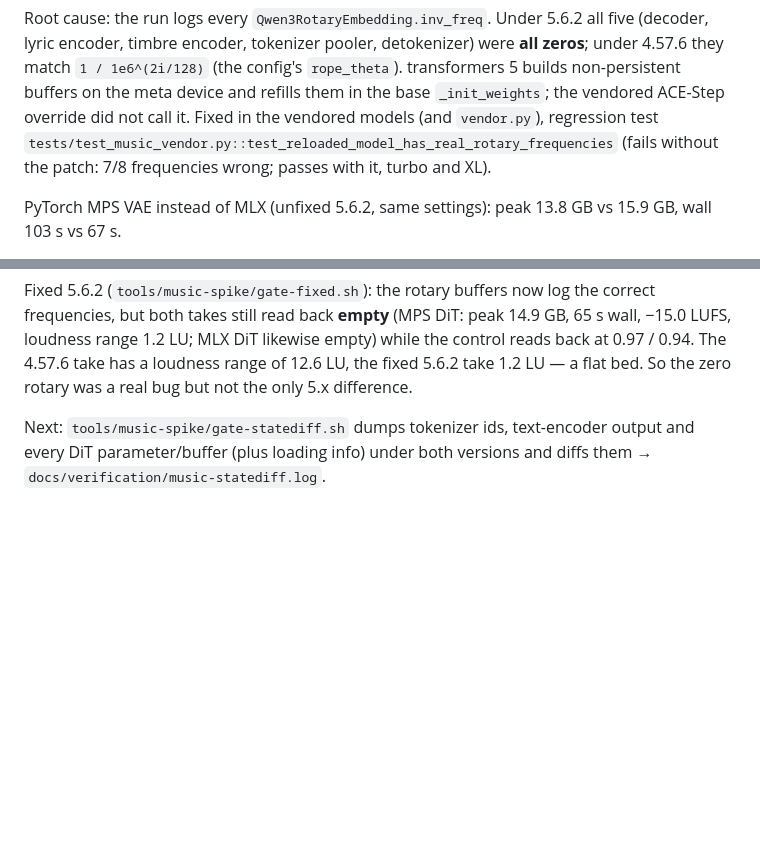
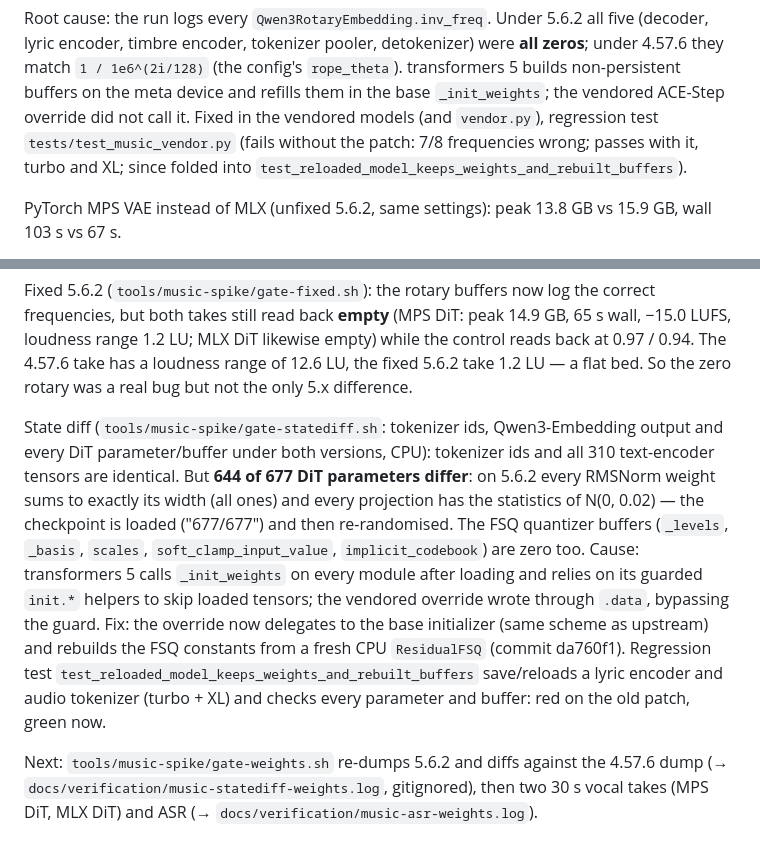
Before and after one commit to realAllenSong/ThunderTalk, a Markdown page: docs/verification/2026-10-music-phase0.md, 2 parts joined by grey strips. Drawn GitHub-style; blank space fills up the shorter version.

Commit message:
Music Phase 0: record the re-randomised DiT weights found by the state diff
Co-Authored-By: Claude Opus 5.5 <noreply@anthropic.com>
Co-authored-by: Cursor <cursoragent@cursor.com>

```diff
--- a/docs/verification/2026-10-music-phase0.md
+++ b/docs/verification/2026-10-music-phase0.md
@@ -50,8 +50,8 @@ lyric encoder, timbre encoder, tokenizer pooler, detokenizer) were **all zeros**
 match `1 / 1e6^(2i/128)` (the config's `rope_theta`). transformers 5 builds non-persistent buffers
 on the meta device and refills them in the base `_init_weights`; the vendored ACE-Step override did
 not call it. Fixed in the vendored models (and `vendor.py`), regression test
-`tests/test_music_vendor.py::test_reloaded_model_has_real_rotary_frequencies` (fails without the
-patch: 7/8 frequencies wrong; passes with it, turbo and XL).
+`tests/test_music_vendor.py` (fails without the patch: 7/8 frequencies wrong; passes with it, turbo
+and XL; since folded into `test_reloaded_model_keeps_weights_and_rebuilt_buffers`).
 
 PyTorch MPS VAE instead of MLX (unfixed 5.6.2, same settings): peak 13.8 GB vs 15.9 GB, wall
 103 s vs 67 s.
@@ -67,5 +67,19 @@ loudness range 1.2 LU; MLX DiT likewise empty) while the control reads back at 0
 take has a loudness range of 12.6 LU, the fixed 5.6.2 take 1.2 LU — a flat bed. So the zero rotary was
 a real bug but not the only 5.x difference.
 
-Next: `tools/music-spike/gate-statediff.sh` dumps tokenizer ids, text-encoder output and every DiT
-parameter/buffer (plus loading info) under both versions and diffs them → `docs/verification/music-statediff.log`.
+State diff (`tools/music-spike/gate-statediff.sh`: tokenizer ids, Qwen3-Embedding output and every
+DiT parameter/buffer under both versions, CPU): tokenizer ids and all 310 text-encoder tensors are
+identical. But **644 of 677 DiT parameters differ**: on 5.6.2 every RMSNorm weight sums to exactly its
+width (all ones) and every projection has the statistics of N(0, 0.02) — the checkpoint is loaded
+("677/677") and then re-randomised. The FSQ quantizer buffers (`_levels`, `_basis`, `scales`,
+`soft_clamp_input_value`, `implicit_codebook`) are zero too. Cause: transformers 5 calls
+`_init_weights` on every module after loading and relies on its guarded `init.*` helpers to skip
+loaded tensors; the vendored override wrote through `.data`, bypassing the guard. Fix: the override
+now delegates to the base initializer (same scheme as upstream) and rebuilds the FSQ constants from a
+fresh CPU `ResidualFSQ` (commit da760f1). Regression test
+`test_reloaded_model_keeps_weights_and_rebuilt_buffers` save/reloads a lyric encoder and audio
+tokenizer (turbo + XL) and checks every parameter and buffer: red on the old patch, green now.
+
+Next: `tools/music-spike/gate-weights.sh` re-dumps 5.6.2 and diffs against the 4.57.6 dump
+(→ `docs/verification/music-statediff-weights.log`, gitignored), then two 30 s vocal takes (MPS DiT,
+MLX DiT) and ASR (→ `docs/verification/music-asr-weights.log`).
```
